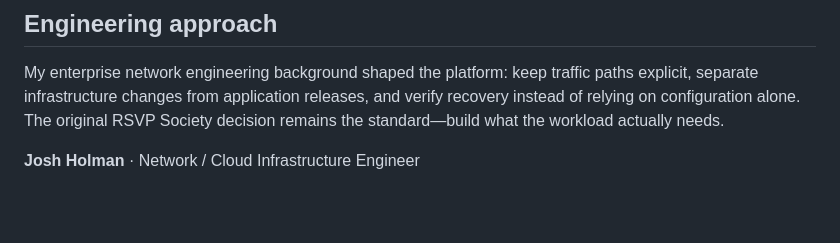
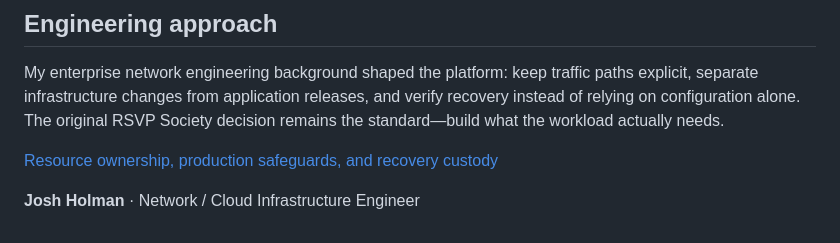
Before and after one commit to JNHolman/RSVP-Cloud-Platform, a Markdown page: README.md, the part around the change. GitHub-like rendering; blank space fills up the shorter version.

Commit message:
docs: preserve essential AWS safety and evidence custody decisions

```diff
--- a/README.md
+++ b/README.md
@@ -82,4 +82,6 @@ The six-account design separates management, security, audit, shared services, a
 
 My enterprise network engineering background shaped the platform: keep traffic paths explicit, separate infrastructure changes from application releases, and verify recovery instead of relying on configuration alone. The original RSVP Society decision remains the standard—build what the workload actually needs.
 
+[Resource ownership, production safeguards, and recovery custody](shared/OPERATIONS.md)
+
 **Josh Holman** · Network / Cloud Infrastructure Engineer
```
Also changed, not shown: shared/OPERATIONS.md (added, +32 -0 lines).
